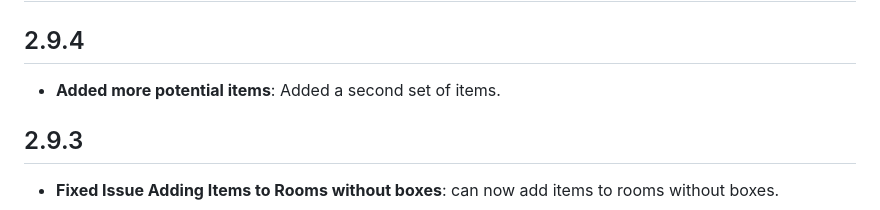
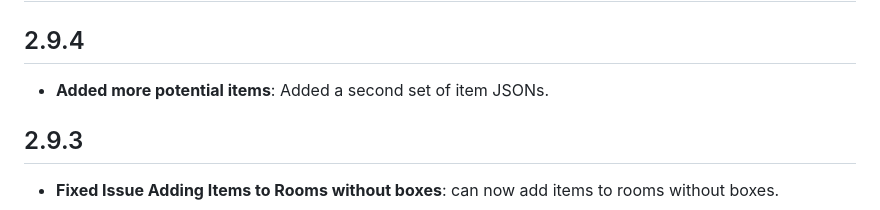
Before and after one commit to Sna-ke/HomeInventory, a Markdown page: box-inventory-tracker/CHANGELOG.md, the part around the change. Drawn GitHub-style.

Commit message:
Updated changelog.

```diff
--- a/box-inventory-tracker/CHANGELOG.md
+++ b/box-inventory-tracker/CHANGELOG.md
@@ -1,7 +1,7 @@
 # Changelog
 
 ## 2.9.4
-- **Added more potential items**: Added a second set of items.
+- **Added more potential items**: Added a second set of item JSONs.
 
 ## 2.9.3
 - **Fixed Issue Adding Items to Rooms without boxes**: can now add items to rooms without boxes.
```
